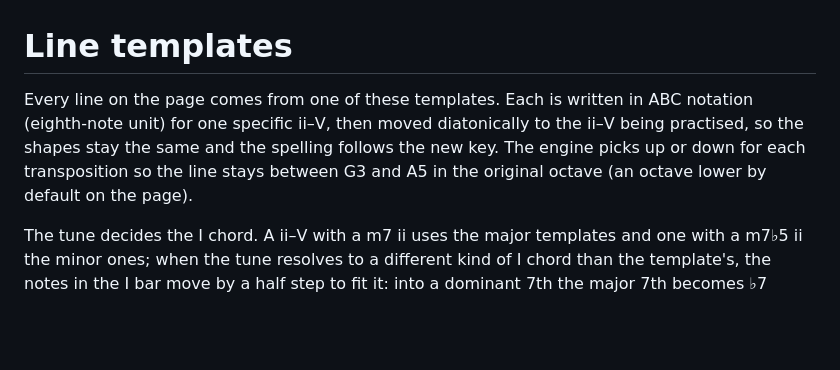
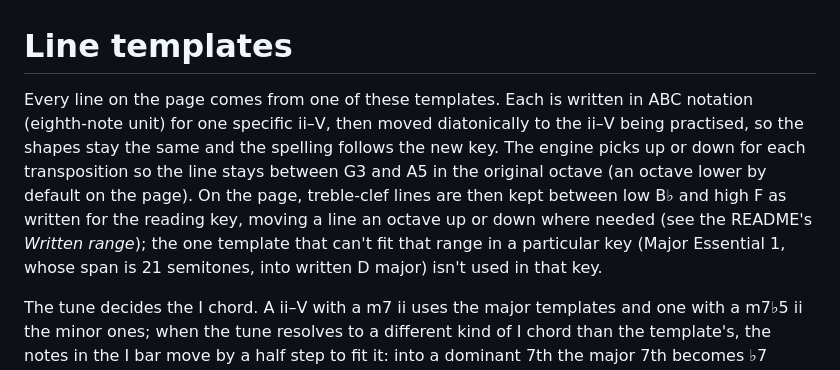
Before and after one commit to NicoIcon22/ii-v-lines, a Markdown page: docs/LINE_TEMPLATES.md, the part around the change. Drawn GitHub-style; blank space fills up the shorter version.

```diff
--- a/docs/LINE_TEMPLATES.md
+++ b/docs/LINE_TEMPLATES.md
@@ -1,6 +1,6 @@
 # Line templates
 
-Every line on the page comes from one of these templates. Each is written in ABC notation (eighth-note unit) for one specific ii–V, then moved diatonically to the ii–V being practised, so the shapes stay the same and the spelling follows the new key. The engine picks up or down for each transposition so the line stays between G3 and A5 in the original octave (an octave lower by default on the page).
+Every line on the page comes from one of these templates. Each is written in ABC notation (eighth-note unit) for one specific ii–V, then moved diatonically to the ii–V being practised, so the shapes stay the same and the spelling follows the new key. The engine picks up or down for each transposition so the line stays between G3 and A5 in the original octave (an octave lower by default on the page). On the page, treble-clef lines are then kept between low B♭ and high F as written for the reading key, moving a line an octave up or down where needed (see the README's *Written range*); the one template that can't fit that range in a particular key (Major Essential 1, whose span is 21 semitones, into written D major) isn't used in that key.
 
 The tune decides the I chord. A ii–V with a m7 ii uses the major templates and one with a m7♭5 ii the minor ones; when the tune resolves to a different kind of I chord than the template's, the notes in the I bar move by a half step to fit it: into a dominant 7th the major 7th becomes ♭7 (major templates) or the minor 3rd becomes major (minor templates), into a minor chord the major 3rd and 7th of a major template drop to ♭3 and ♭7, and into a major chord the ♭3 and ♭7 of a minor template rise. The I chord symbol and the note under the line follow (in a template's note, `[[X|I]]` marks a note name that belongs to the I chord, so it moves with it).
 
```
Also changed, not shown: README.md (+5 -1 lines).
